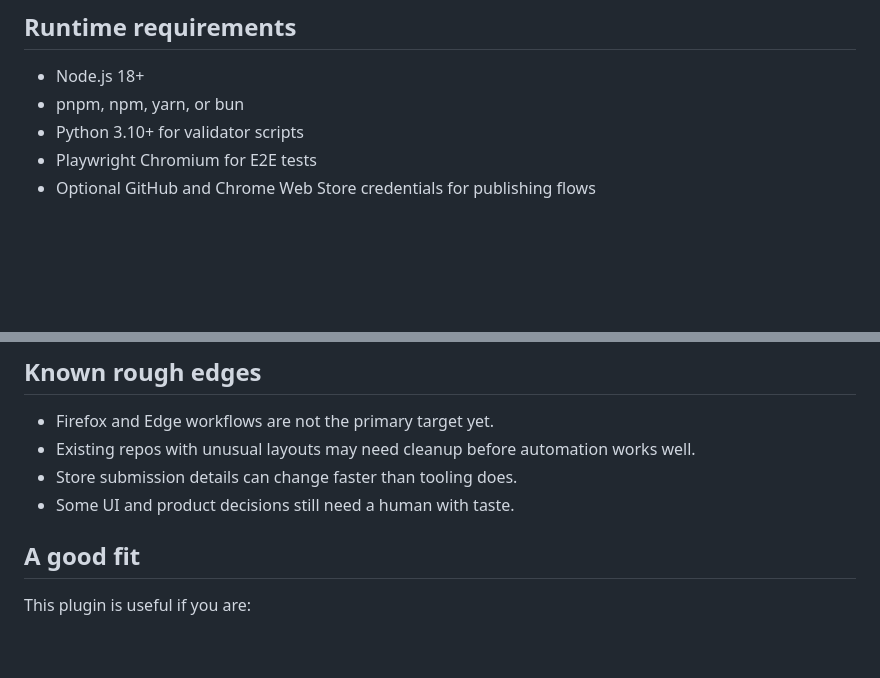
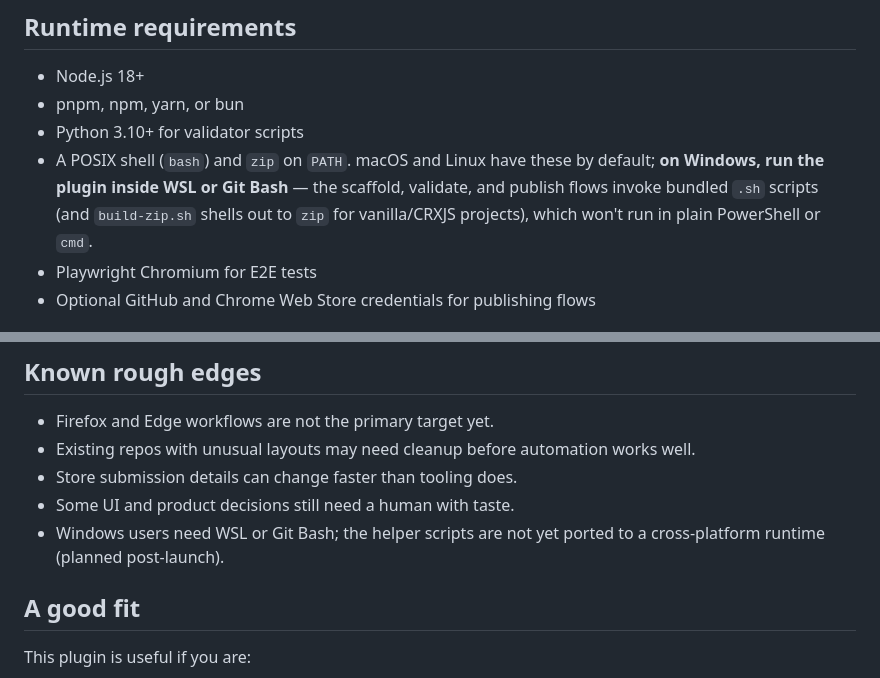
Before and after one commit to harry-harish/chrome-extension-builder, a Markdown page: README.md, 2 parts joined by grey strips. Drawn GitHub-style; blank space fills up the shorter version.

```diff
--- a/README.md
+++ b/README.md
@@ -84,6 +84,7 @@ Use the one that matches your project. The plugin should help you move faster, n
 - Node.js 18+
 - pnpm, npm, yarn, or bun
 - Python 3.10+ for validator scripts
+- A POSIX shell (`bash`) and `zip` on `PATH`. macOS and Linux have these by default; **on Windows, run the plugin inside WSL or Git Bash** — the scaffold, validate, and publish flows invoke bundled `.sh` scripts (and `build-zip.sh` shells out to `zip` for vanilla/CRXJS projects), which won't run in plain PowerShell or `cmd`.
 - Playwright Chromium for E2E tests
 - Optional GitHub and Chrome Web Store credentials for publishing flows
 
@@ -123,6 +124,7 @@ This plugin does not:
 - Existing repos with unusual layouts may need cleanup before automation works well.
 - Store submission details can change faster than tooling does.
 - Some UI and product decisions still need a human with taste.
+- Windows users need WSL or Git Bash; the helper scripts are not yet ported to a cross-platform runtime (planned post-launch).
 
 ## A good fit
 
```
Also changed, not shown: CHANGELOG.md (+4 -0 lines), 1 other file.
